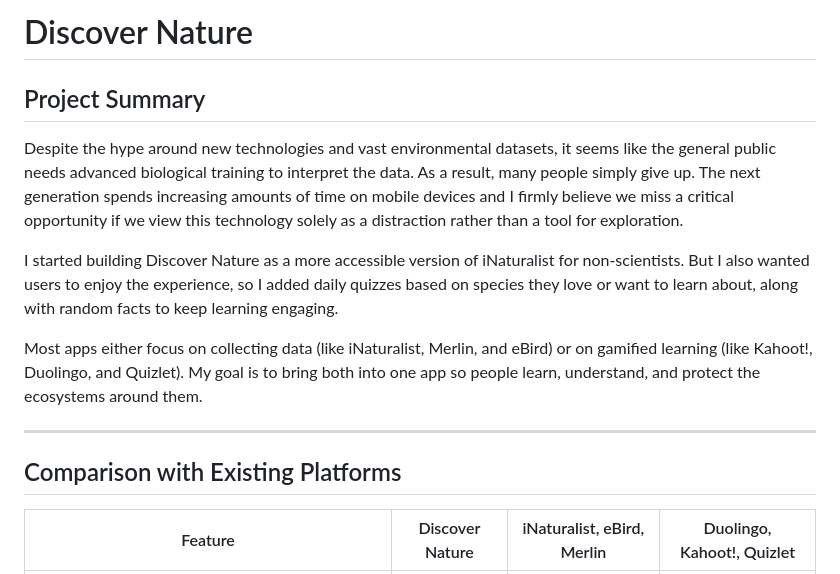
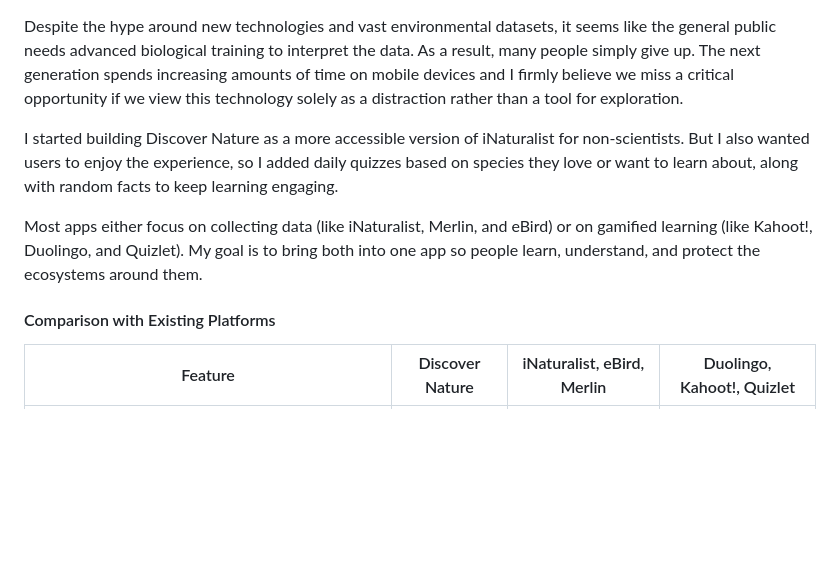
Before and after one commit to mravaloarison/discover-nature-proposal, a Markdown page: README.md, the part around one of its changes. Rendered like a GitHub page; blank space fills up the shorter version.

```diff
--- a/README.md
+++ b/README.md
@@ -1,16 +1,10 @@
-# Discover Nature
-
-## Project Summary
-
 Despite the hype around new technologies and vast environmental datasets, it seems like the general public needs advanced biological training to interpret the data. As a result, many people simply give up. The next generation spends increasing amounts of time on mobile devices and I firmly believe we miss a critical opportunity if we view this technology solely as a distraction rather than a tool for exploration.
 
 I started building Discover Nature as a more accessible version of iNaturalist for non-scientists. But I also wanted users to enjoy the experience, so I added daily quizzes based on species they love or want to learn about, along with random facts to keep learning engaging.
 
 Most apps either focus on collecting data (like iNaturalist, Merlin, and eBird) or on gamified learning (like Kahoot!, Duolingo, and Quizlet). My goal is to bring both into one app so people learn, understand, and protect the ecosystems around them.
 
----
-
-## Comparison with Existing Platforms
+#### Comparison with Existing Platforms
 
 | Feature | Discover Nature | iNaturalist, eBird, Merlin | Duolingo, Kahoot!, Quizlet |
 |----------|------------------|---------------------------|----------------------------|
```
Also changed, not shown: other parts of README.md (+9 -32 lines).
